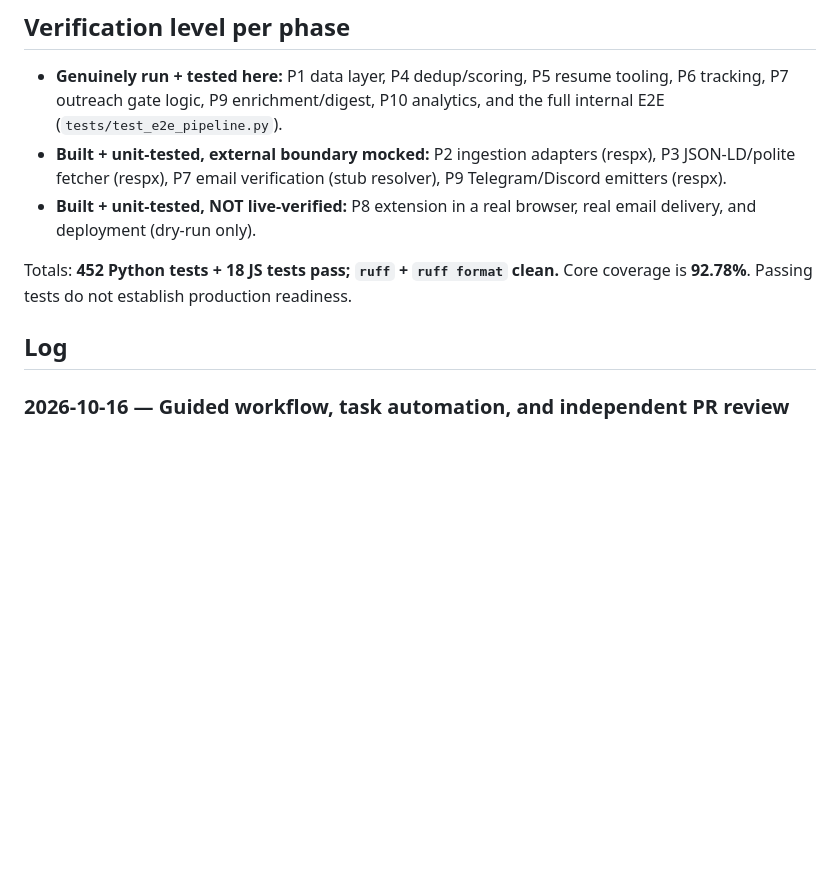
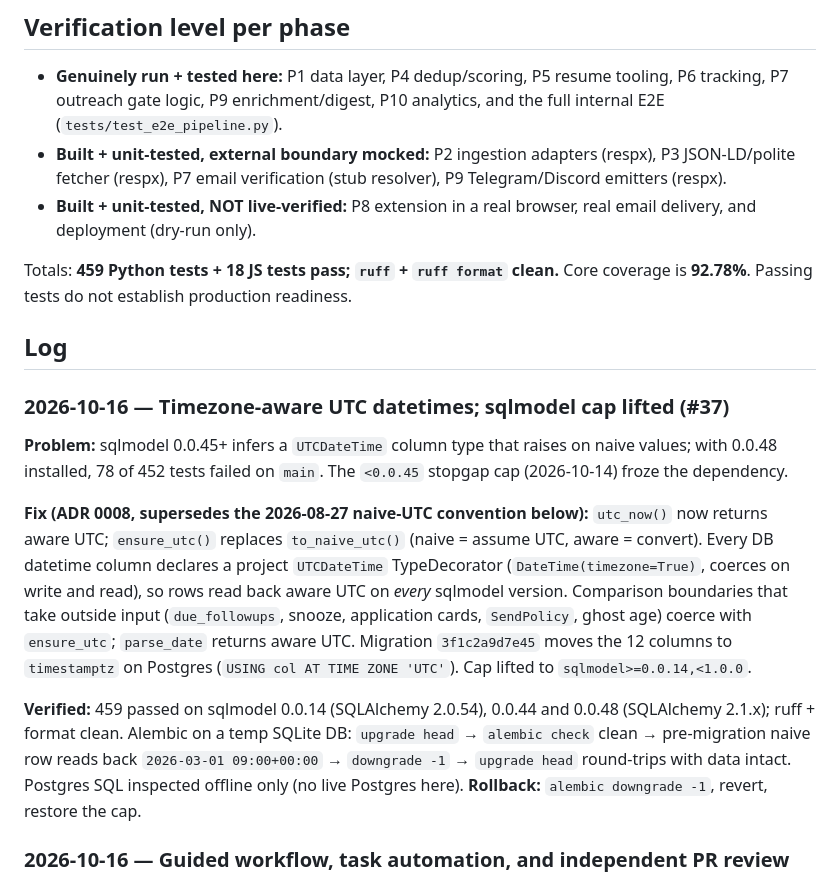
Before and after one commit to aaron-seq/CareerAgent, a Markdown page: PROGRESS.md, the part around the change. GitHub-like rendering; blank space fills up the shorter version.

Commit message:
docs: ADR 0008 timezone-aware UTC datetimes; log #37 in PROGRESS
Co-Authored-By: Claude Opus 5.5 <noreply@anthropic.com>
Claude-Session: https://claude.ai/code/session_01ERNzfSaeZoDzwQPq9haxx4

```diff
--- a/PROGRESS.md
+++ b/PROGRESS.md
@@ -19,10 +19,34 @@ Full plan in `ROADMAP.md`; conventions in `CLAUDE.md`; research in `docs/RESEARC
 - **Built + unit-tested, NOT live-verified:** P8 extension in a real browser,
   real email delivery, and deployment (dry-run only).
 
-Totals: **452 Python tests + 18 JS tests pass; `ruff` + `ruff format` clean.**
+Totals: **459 Python tests + 18 JS tests pass; `ruff` + `ruff format` clean.**
 Core coverage is **92.78%**. Passing tests do not establish production readiness.
 
 ## Log
+
+### 2026-10-16 — Timezone-aware UTC datetimes; sqlmodel cap lifted (#37)
+
+**Problem:** sqlmodel 0.0.45+ infers a `UTCDateTime` column type that raises on
+naive values; with 0.0.48 installed, 78 of 452 tests failed on `main`. The
+`<0.0.45` stopgap cap (2026-10-14) froze the dependency.
+
+**Fix (ADR 0008, supersedes the 2026-08-27 naive-UTC convention below):**
+`utc_now()` now returns aware UTC; `ensure_utc()` replaces `to_naive_utc()`
+(naive = assume UTC, aware = convert). Every DB datetime column declares a
+project `UTCDateTime` TypeDecorator (`DateTime(timezone=True)`, coerces on
+write and read), so rows read back aware UTC on *every* sqlmodel version.
+Comparison boundaries that take outside input (`due_followups`, snooze,
+application cards, `SendPolicy`, ghost age) coerce with `ensure_utc`;
+`parse_date` returns aware UTC. Migration `3f1c2a9d7e45` moves the 12 columns
+to `timestamptz` on Postgres (`USING col AT TIME ZONE 'UTC'`). Cap lifted to
+`sqlmodel>=0.0.14,<1.0.0`.
+
+**Verified:** 459 passed on sqlmodel 0.0.14 (SQLAlchemy 2.0.54), 0.0.44 and
+0.0.48 (SQLAlchemy 2.1.x); ruff + format clean. Alembic on a temp SQLite DB:
+`upgrade head` → `alembic check` clean → pre-migration naive row reads back
+`2026-03-01 09:00+00:00` → `downgrade -1` → `upgrade head` round-trips with
+data intact. Postgres SQL inspected offline only (no live Postgres here).
+**Rollback:** `alembic downgrade -1`, revert, restore the cap.
 
 ### 2026-10-16 — Guided workflow, task automation, and independent PR review
 
```
Also changed, not shown: docs/adr/0008-timezone-aware-utc-datetimes.md (added, +77 -0 lines).
